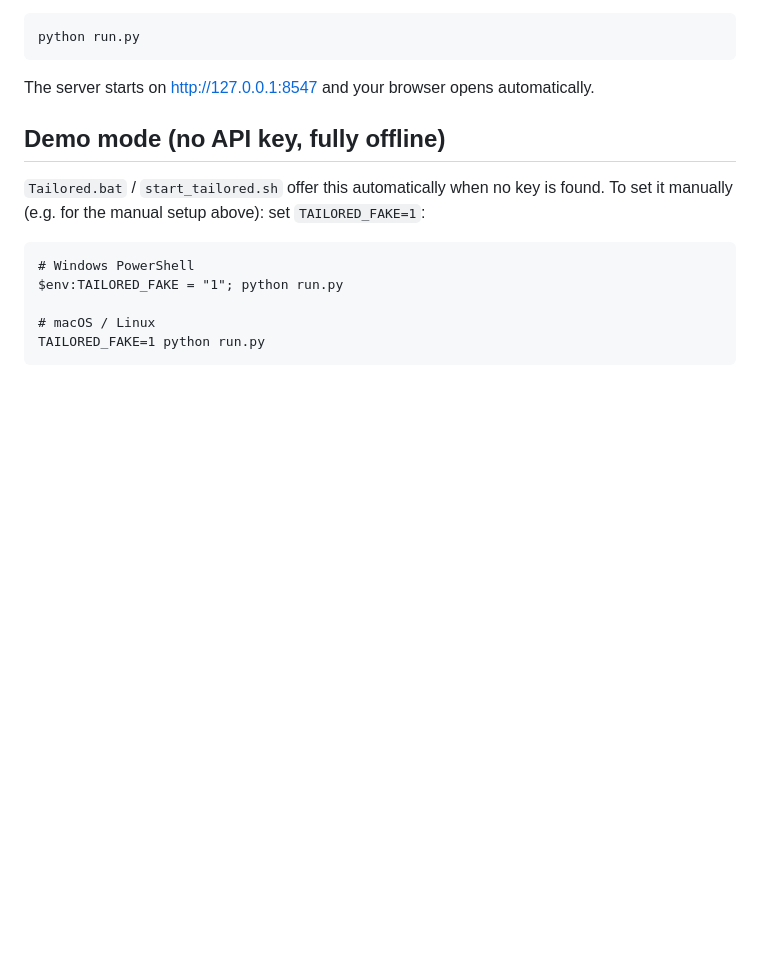
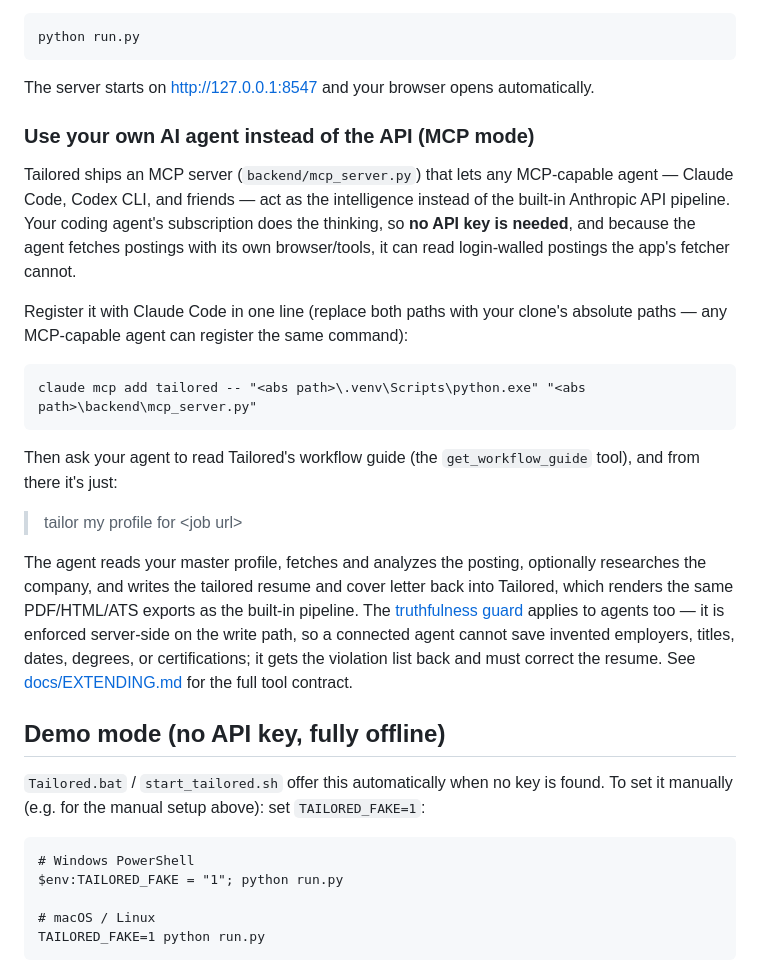
Before and after one commit to end1989/tailored, a Markdown page: README.md, the part around the change. Drawn GitHub-style; blank space fills up the shorter version.

````diff
--- a/README.md
+++ b/README.md
@@ -90,6 +90,37 @@ python run.py
 ```
 
 The server starts on http://127.0.0.1:8547 and your browser opens automatically.
+
+### Use your own AI agent instead of the API (MCP mode)
+
+Tailored ships an MCP server (`backend/mcp_server.py`) that lets any
+MCP-capable agent — Claude Code, Codex CLI, and friends — act as the
+intelligence instead of the built-in Anthropic API pipeline. Your coding
+agent's subscription does the thinking, so **no API key is needed**, and
+because the agent fetches postings with its own browser/tools, it can read
+login-walled postings the app's fetcher cannot.
+
+Register it with Claude Code in one line (replace both paths with your
+clone's absolute paths — any MCP-capable agent can register the same
+command):
+
+```
+claude mcp add tailored -- "<abs path>\.venv\Scripts\python.exe" "<abs path>\backend\mcp_server.py"
+```
+
+Then ask your agent to read Tailored's workflow guide (the
+`get_workflow_guide` tool), and from there it's just:
+
+> tailor my profile for &lt;job url&gt;
+
+The agent reads your master profile, fetches and analyzes the posting,
+optionally researches the company, and writes the tailored resume and cover
+letter back into Tailored, which renders the same PDF/HTML/ATS exports as the
+built-in pipeline. The [truthfulness guard](#truthfulness) applies to agents
+too — it is enforced server-side on the write path, so a connected agent
+cannot save invented employers, titles, dates, degrees, or certifications;
+it gets the violation list back and must correct the resume. See
+[docs/EXTENDING.md](docs/EXTENDING.md) for the full tool contract.
 
 ## Demo mode (no API key, fully offline)
 
````
Also changed, not shown: docs/EXTENDING.md (added, +43 -0 lines).
